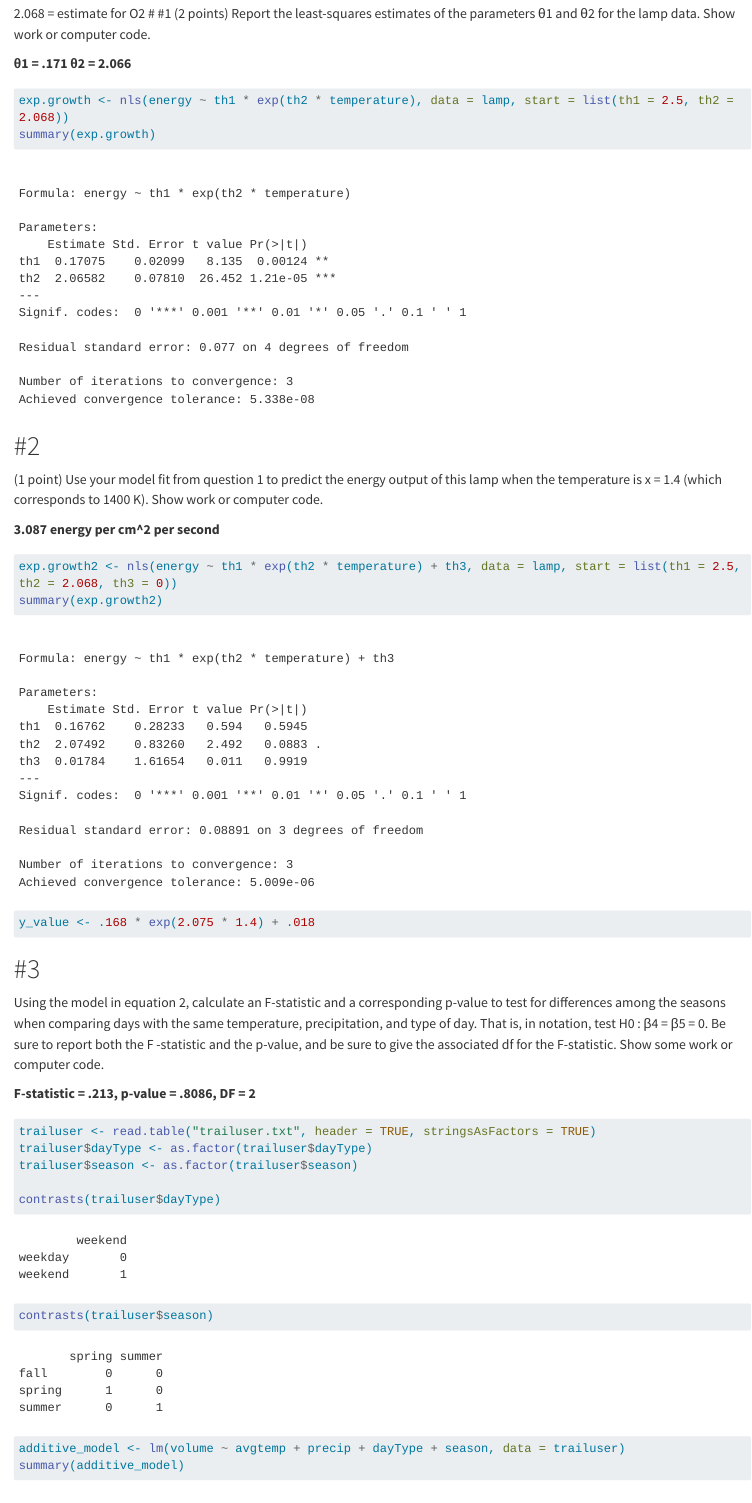
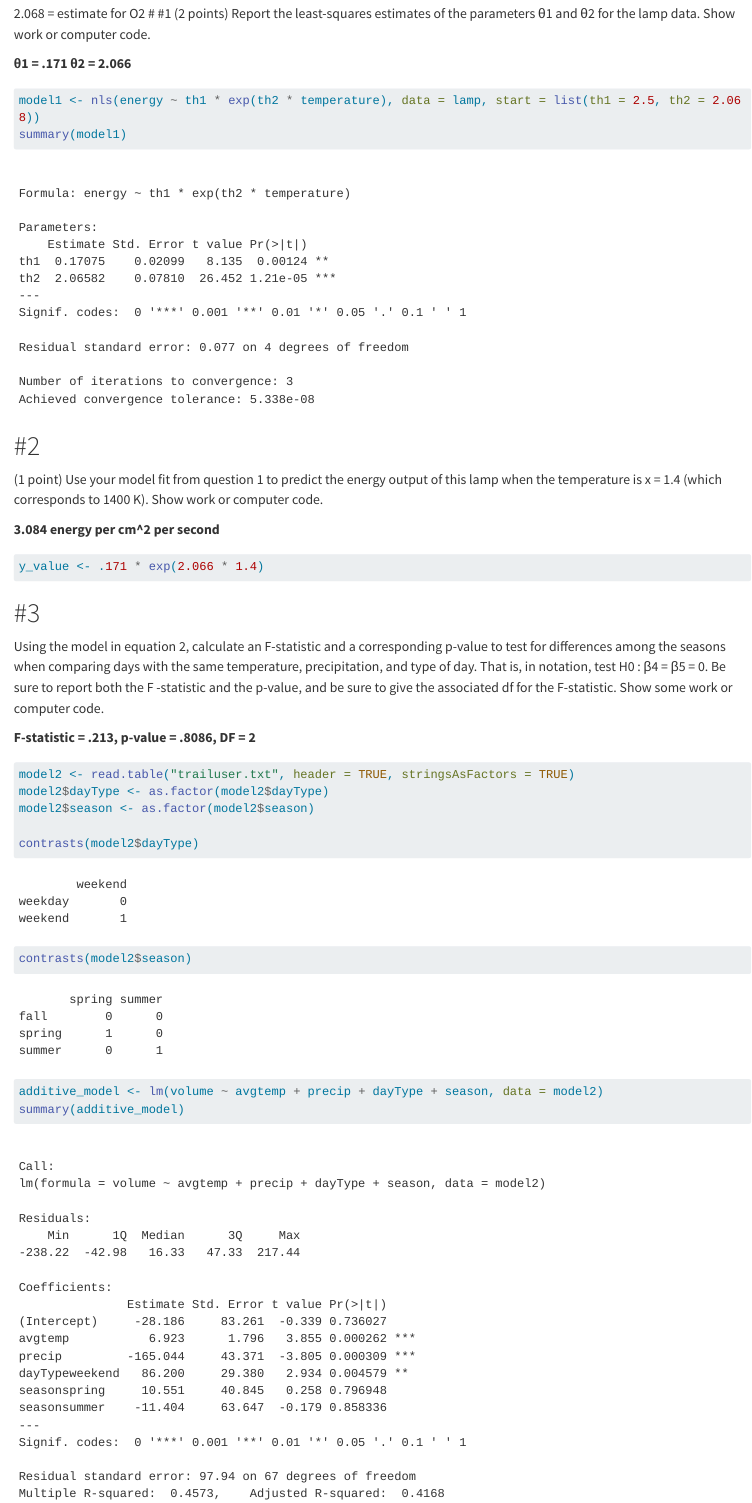
Before and after one commit to srharri3/ST512HW3, a Quarto document (HW3.qmd): the page in a window 1100 px wide, from 1410 px down. Rendered offline with R 4.5, knitr and Pandoc in place of Quarto, with nearby package versions; some code elsewhere in the file could not run offline; long lines of code are wrapped.

Commit message:
adding extra work

````diff
--- a/HW3.qmd
+++ b/HW3.qmd
@@ -19,23 +19,18 @@ summary(lamp.model)
 **θ1 = .171 θ2 = 2.066**
 
 ```{r}
-exp.growth <- nls(energy ~ th1 * exp(th2 * temperature), data = lamp, start = list(th1 = 2.5, th2 = 2.068))
-summary(exp.growth)
+model1 <- nls(energy ~ th1 * exp(th2 * temperature), data = lamp, start = list(th1 = 2.5, th2 = 2.068))
+summary(model1)
 ```
 
 # #2
 
 (1 point) Use your model fit from question 1 to predict the energy output of this lamp when the temperature is x = 1.4 (which corresponds to 1400 K). Show work or computer code.
 
-**3.087 energy per cm\^2 per second**
+**3.084 energy per cm\^2 per second**
 
 ```{r}
-exp.growth2 <- nls(energy ~ th1 * exp(th2 * temperature) + th3, data = lamp, start = list(th1 = 2.5, th2 = 2.068, th3 = 0))
-summary(exp.growth2)
-```
-
-```{r}
-y_value <- .168 * exp(2.075 * 1.4) + .018
+y_value <- .171 * exp(2.066 * 1.4)
 ```
 
 # #3
@@ -45,14 +40,14 @@ Using the model in equation 2, calculate an F-statistic and a corresponding p-va
 **F-statistic = .213, p-value = .8086, DF = 2**
 
 ```{r}
-trailuser <- read.table("trailuser.txt", header = TRUE, stringsAsFactors = TRUE)
-trailuser$dayType <- as.factor(trailuser$dayType)
-trailuser$season <- as.factor(trailuser$season)
+model2 <- read.table("trailuser.txt", header = TRUE, stringsAsFactors = TRUE)
+model2$dayType <- as.factor(model2$dayType)
+model2$season <- as.factor(model2$season)
 
-contrasts(trailuser$dayType)
-contrasts(trailuser$season)
+contrasts(model2$dayType)
+contrasts(model2$season)
 
-additive_model <- lm(volume ~ avgtemp + precip + dayType + season, data = trailuser)
+additive_model <- lm(volume ~ avgtemp + precip + dayType + season, data = model2)
 summary(additive_model)
 ```
 
````
Also changed, not shown: HW3.qmd (26 more changed lines).
